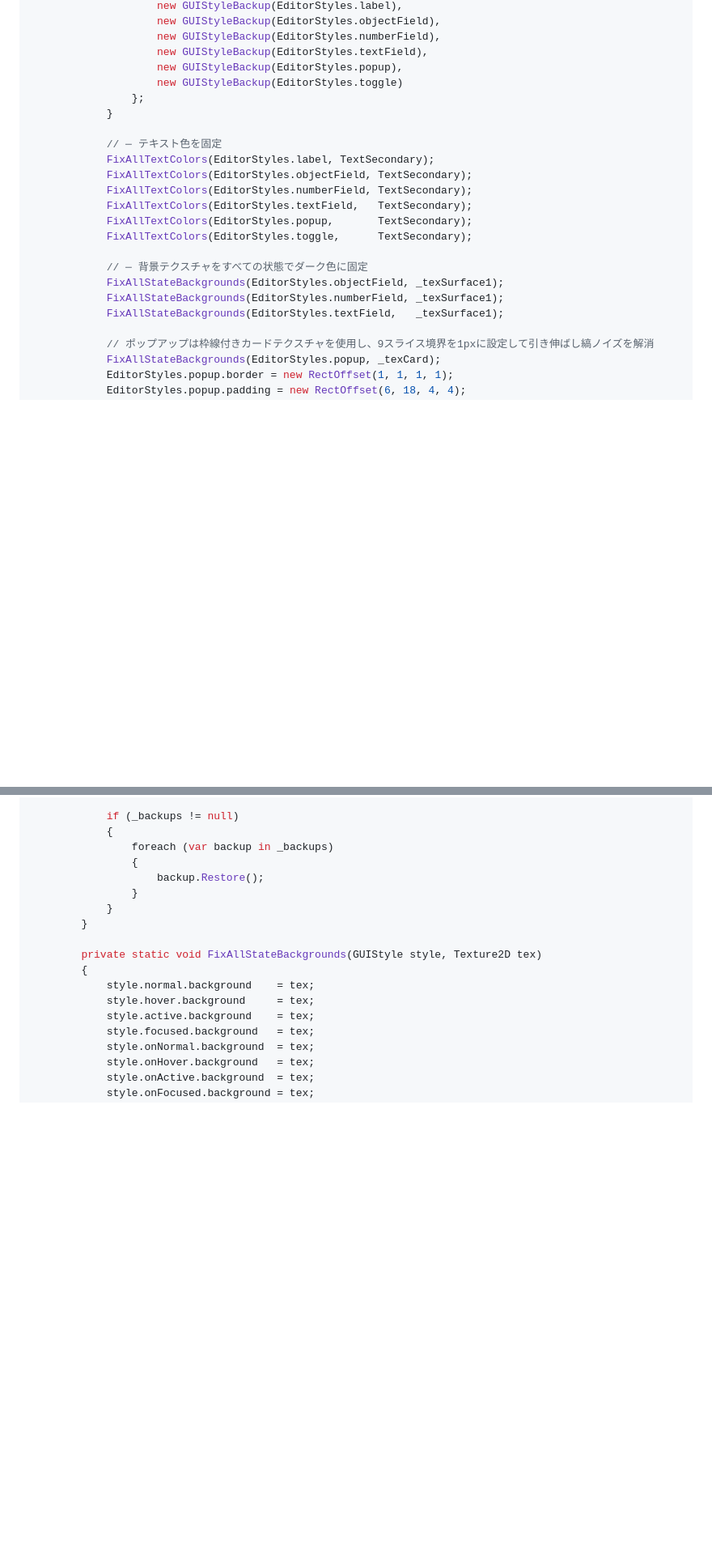
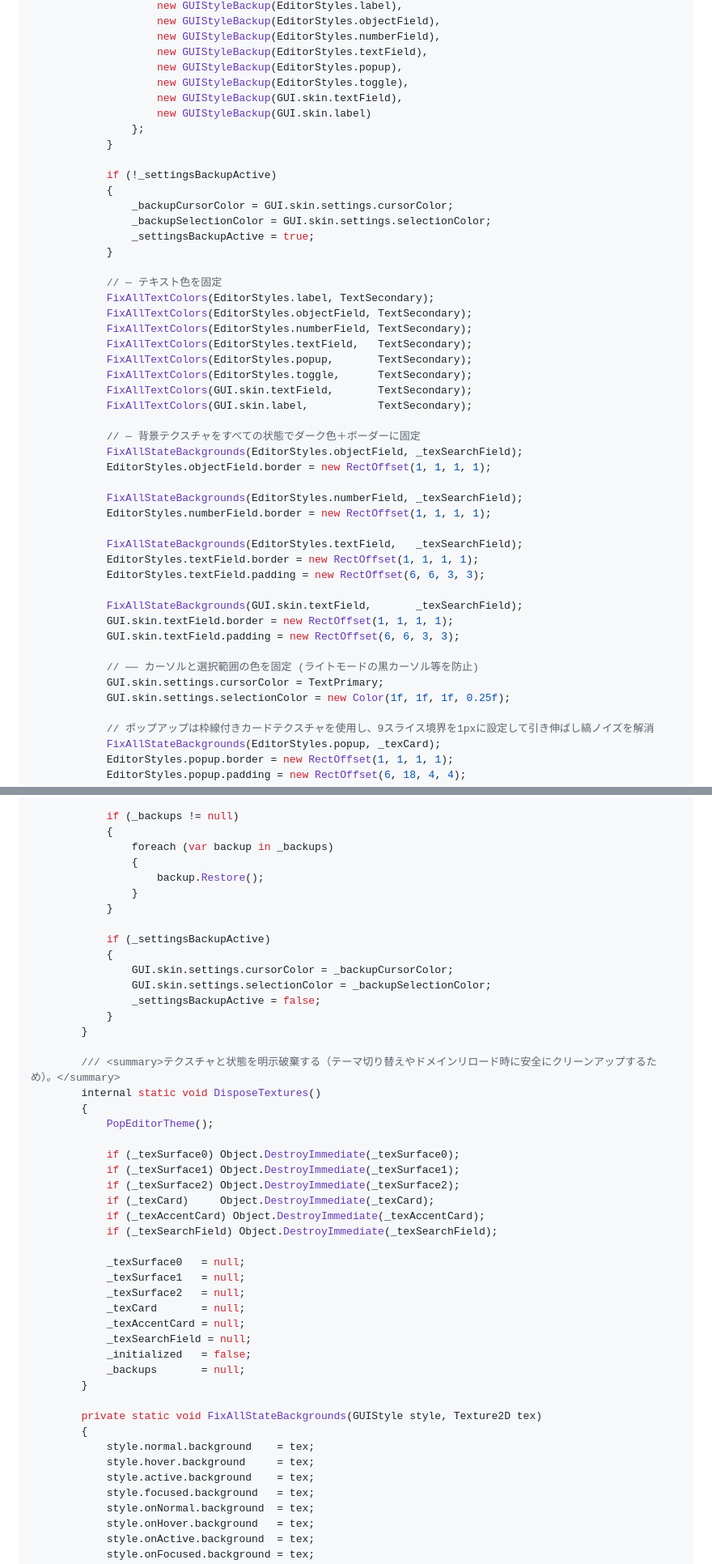
Before and after one commit to dennoko/dennokoworks_color_schema, a Markdown page: forUnity/UniTexTheme_template.md, 2 parts joined by grey strips. Shown at 81% size. Drawn GitHub-style; blank space fills up the shorter version.

```diff
--- a/forUnity/UniTexTheme_template.md
+++ b/forUnity/UniTexTheme_template.md
@@ -413,8 +427,17 @@ namespace YourNamespace   // ← 変更する
                     new GUIStyleBackup(EditorStyles.numberField),
                     new GUIStyleBackup(EditorStyles.textField),
                     new GUIStyleBackup(EditorStyles.popup),
-                    new GUIStyleBackup(EditorStyles.toggle)
+                    new GUIStyleBackup(EditorStyles.toggle),
+                    new GUIStyleBackup(GUI.skin.textField),
+                    new GUIStyleBackup(GUI.skin.label)
                 };
+            }
+
+            if (!_settingsBackupActive)
+            {
+                _backupCursorColor = GUI.skin.settings.cursorColor;
+                _backupSelectionColor = GUI.skin.settings.selectionColor;
+                _settingsBackupActive = true;
             }
 
             // ─ テキスト色を固定
@@ -424,11 +447,27 @@ namespace YourNamespace   // ← 変更する
             FixAllTextColors(EditorStyles.textField,   TextSecondary);
             FixAllTextColors(EditorStyles.popup,       TextSecondary);
             FixAllTextColors(EditorStyles.toggle,      TextSecondary);
+            FixAllTextColors(GUI.skin.textField,       TextSecondary);
+            FixAllTextColors(GUI.skin.label,           TextSecondary);
 
-            // ─ 背景テクスチャをすべての状態でダーク色に固定
-            FixAllStateBackgrounds(EditorStyles.objectField, _texSurface1);
-            FixAllStateBackgrounds(EditorStyles.numberField, _texSurface1);
-            FixAllStateBackgrounds(EditorStyles.textField,   _texSurface1);
+            // ─ 背景テクスチャをすべての状態でダーク色＋ボーダーに固定
+            FixAllStateBackgrounds(EditorStyles.objectField, _texSearchField);
+            EditorStyles.objectField.border = new RectOffset(1, 1, 1, 1);
+
+            FixAllStateBackgrounds(EditorStyles.numberField, _texSearchField);
+            EditorStyles.numberField.border = new RectOffset(1, 1, 1, 1);
+
+            FixAllStateBackgrounds(EditorStyles.textField,   _texSearchField);
+            EditorStyles.textField.border = new RectOffset(1, 1, 1, 1);
+            EditorStyles.textField.padding = new RectOffset(6, 6, 3, 3);
+
+            FixAllStateBackgrounds(GUI.skin.textField,       _texSearchField);
+            GUI.skin.textField.border = new RectOffset(1, 1, 1, 1);
+            GUI.skin.textField.padding = new RectOffset(6, 6, 3, 3);
+
+            // ── カーソルと選択範囲の色を固定 (ライトモードの黒カーソル等を防止)
+            GUI.skin.settings.cursorColor = TextPrimary;
+            GUI.skin.settings.selectionColor = new Color(1f, 1f, 1f, 0.25f);
 
             // ポップアップは枠線付きカードテクスチャを使用し、9スライス境界を1pxに設定して引き伸ばし縞ノイズを解消
             FixAllStateBackgrounds(EditorStyles.popup, _texCard);
@@ -449,6 +488,35 @@ namespace YourNamespace   // ← 変更する
                     backup.Restore();
                 }
             }
+
+            if (_settingsBackupActive)
+            {
+                GUI.skin.settings.cursorColor = _backupCursorColor;
+                GUI.skin.settings.selectionColor = _backupSelectionColor;
+                _settingsBackupActive = false;
+            }
+        }
+
+        /// <summary>テクスチャと状態を明示破棄する（テーマ切り替えやドメインリロード時に安全にクリーンアップするため）。</summary>
+        internal static void DisposeTextures()
+        {
+            PopEditorTheme();
+
+            if (_texSurface0) Object.DestroyImmediate(_texSurface0);
+            if (_texSurface1) Object.DestroyImmediate(_texSurface1);
+            if (_texSurface2) Object.DestroyImmediate(_texSurface2);
+            if (_texCard)     Object.DestroyImmediate(_texCard);
+            if (_texAccentCard) Object.DestroyImmediate(_texAccentCard);
+            if (_texSearchField) Object.DestroyImmediate(_texSearchField);
+
+            _texSurface0   = null;
+            _texSurface1   = null;
+            _texSurface2   = null;
+            _texCard       = null;
+            _texAccentCard = null;
+            _texSearchField = null;
+            _initialized   = false;
+            _backups       = null;
         }
 
         private static void FixAllStateBackgrounds(GUIStyle style, Texture2D tex)
```
Also changed, not shown: other parts of forUnity/UniTexTheme_template.md (+14 -0 lines), forUnity/techniques.md (+49 -6 lines).
